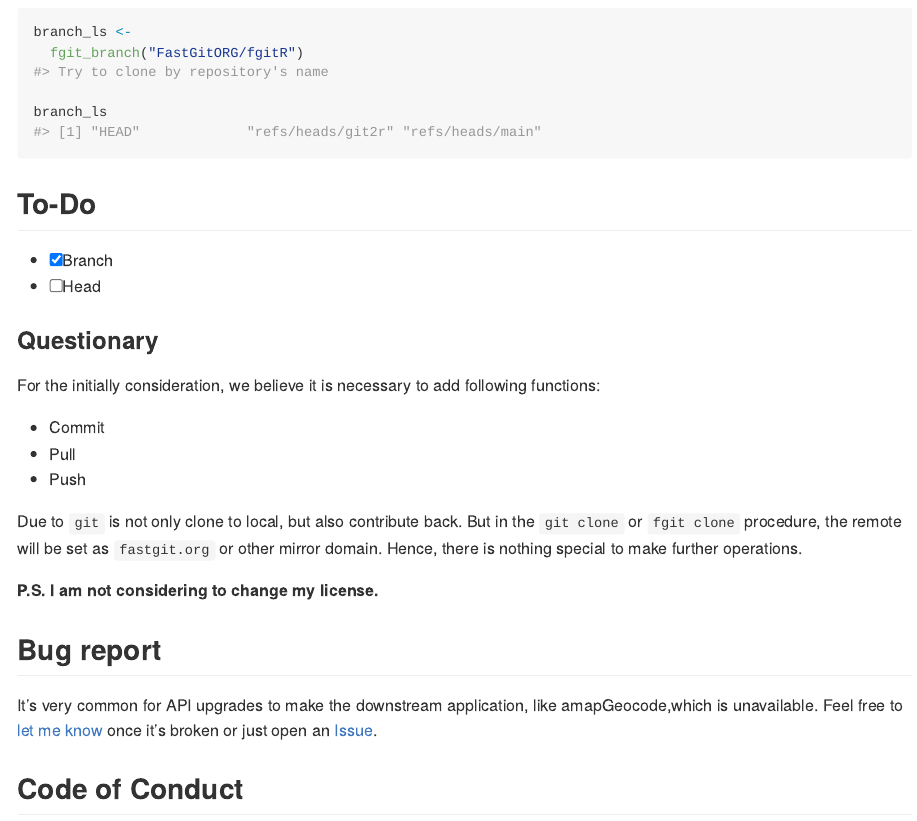
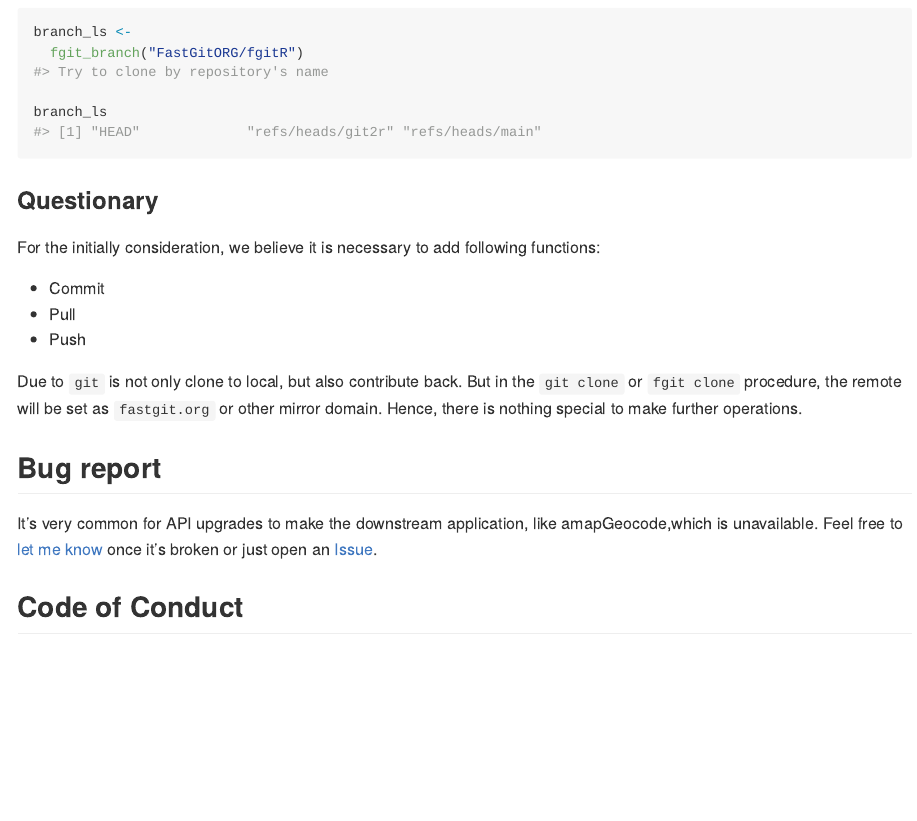
Before and after one commit to FastGitORG/fgitR, an R Markdown document (README.Rmd): the page in a window 1100 px wide, from 1560 px down. The pictures show the output file README.md that the author committed with the source, drawn offline in the style of GitHub; long lines of code are wrapped; badge pictures from the web are left out.

Commit message:
text update

````diff
--- a/README.Rmd
+++ b/README.Rmd
@@ -51,17 +51,12 @@ fgit_install("r-lib/diffviewer")
 
 ## List all branch from Remote
 
-```{r list_branch}
+```{r list_branch, cache=TRUE}
 branch_ls <-
   fgit_branch("FastGitORG/fgitR")
 
 branch_ls
 ```
-
-## To-Do
-
-- [X] Branch
-- [ ] Head
 
 ### Questionary
 
@@ -73,8 +68,6 @@ For the initially consideration, we believe it is necessary to add following fun
 
 Due to `git` is not only clone to local, but also contribute back. But in the `git clone` or `fgit clone` procedure, the remote will be set as `fastgit.org` or other mirror domain. Hence, there is nothing special to make further operations.
 
-**P.S. I am not considering to change my license.**
-
 ## Bug report
 
 It's very common for API upgrades to make the downstream application, like amapGeocode,which is unavailable. Feel free to [let me know](mailto://chenhan28@gmail.com) once it's broken or just open an <a class="github-button" href="https://github.com/FastGitORG/fgitR/issues" data-color-scheme="no-preference: light; light: light; dark: dark;" data-size="large" aria-label="Issue FastGitORG/fgitR on GitHub">Issue</a>.
````
Also changed, not shown: README.md, README.Rmd (2 more changed lines).
